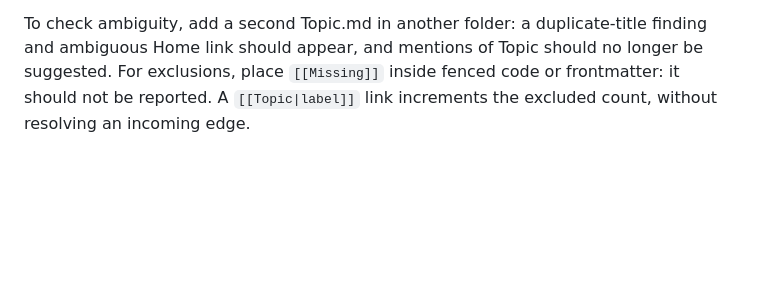
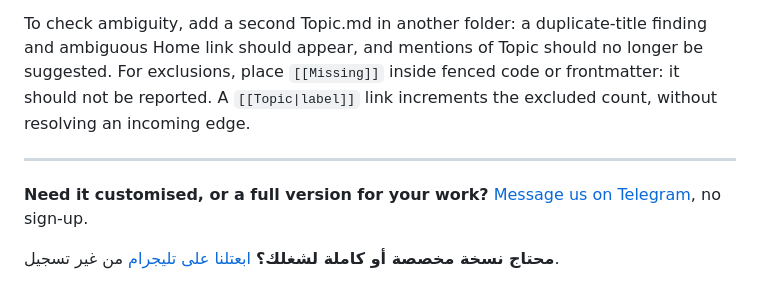
Before and after one commit to matya1406-coder/free-tools, a Markdown page: offline-obsidian-link-checker-2/README.md, the part around the change. GitHub-like rendering; blank space fills up the shorter version.

Commit message:
Add request button

```diff
--- a/offline-obsidian-link-checker-2/README.md
+++ b/offline-obsidian-link-checker-2/README.md
@@ -147,3 +147,10 @@ Select these three invented Markdown notes:
 Expected: one missing target (`Missing`, Home line 2); two unlinked mentions (`Topic`, Home line 3, and `Home`, Topic line 1); no incoming links for Home and Alone. Topic has an incoming link. Home’s self-link does not rescue it. CSV contains the same five findings.
 
 To check ambiguity, add a second Topic.md in another folder: a duplicate-title finding and ambiguous Home link should appear, and mentions of Topic should no longer be suggested. For exclusions, place `[[Missing]]` inside fenced code or frontmatter: it should not be reported. A `[[Topic|label]]` link increments the excluded count, without resolving an incoming edge.
+
+
+---
+
+**Need it customised, or a full version for your work?** [Message us on Telegram](https://t.me/mostafa_ideas_2050_bot?start=r_page_2), no sign-up.
+
+**محتاج نسخة مخصصة أو كاملة لشغلك؟** [ابعتلنا على تليجرام](https://t.me/mostafa_ideas_2050_bot?start=r_page_2) من غير تسجيل.
```
